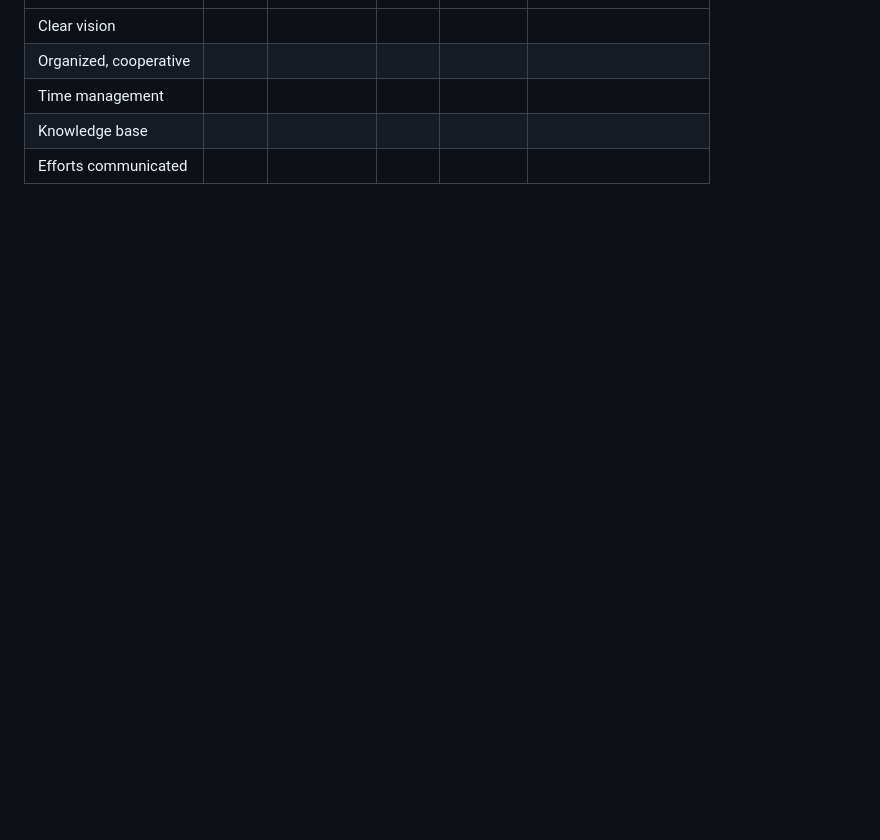
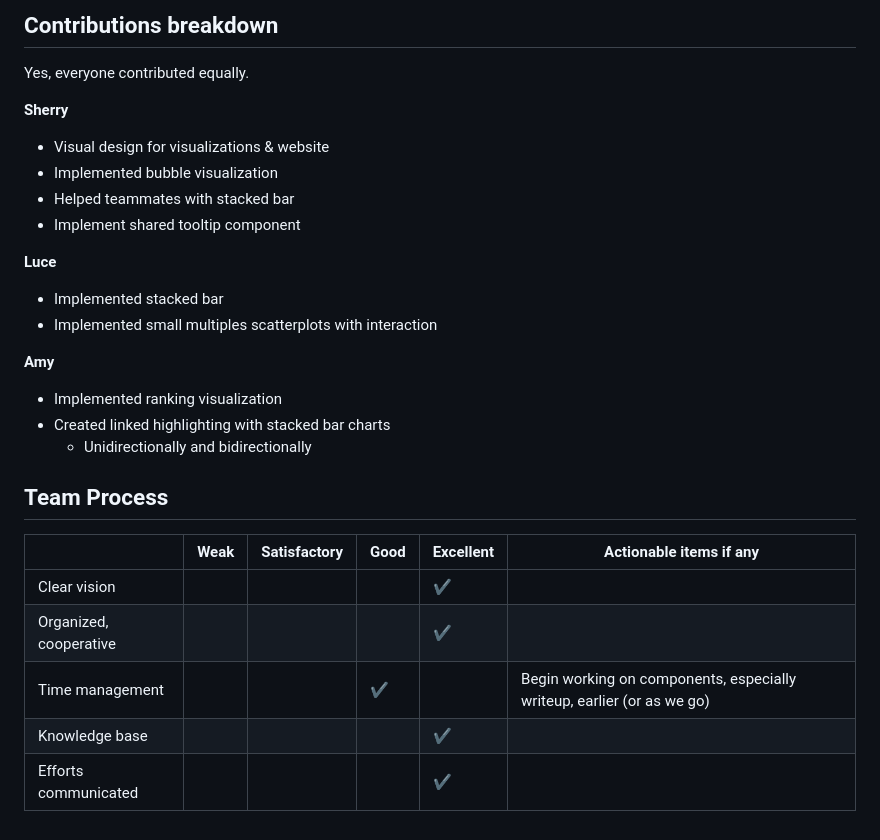
Before and after one commit to luceliu/political-pages, a Markdown page: README.md, the part around the change printed below. Rendered like a GitHub page; blank space fills up the shorter version.

```diff
--- a/README.md
+++ b/README.md
@@ -36,6 +55,31 @@ Amy:
+## **Contributions breakdown**
+
+Yes, everyone contributed equally.
+
+**Sherry**
+
+- Visual design for visualizations & website
+- Implemented bubble visualization
+- Helped teammates with stacked bar
+- Implement shared tooltip component
+
+**Luce**
+
+- Implemented stacked bar
+- Implemented small multiples scatterplots with interaction
+
+**Amy**
+
+- Implemented ranking visualization
+- Created linked highlighting with stacked bar charts
+    - Unidirectionally and bidirectionally
+
+## **Team Process**
+
+| | Weak | Satisfactory | Good | Excellent | Actionable items if any |
 |------------------------|------|--------------|------|-----------|-------------------------|
-| Clear vision           |      |              |      |           |                         |
-| Organized, cooperative |      |              |      |           |                         |
-| Time management        |      |              |      |           |                         |
-| Knowledge base         |      |              |      |           |                         |
-| Efforts communicated   |      |              |      |           |                         |
+| Clear vision | | | |✔| |
+| Organized, cooperative | | | |✔ | |
+| Time management | | |✔ | | Begin working on components, especially writeup, earlier (or as we go) |
+| Knowledge base | | | |✔ | |
+| Efforts communicated | | | |✔ | |
```
Also changed, not shown: other parts of README.md (+41 -22 lines), screenshots/bubble.png (added), screenshots/combined.png (added), screenshots/smallmultiples.png (added).
